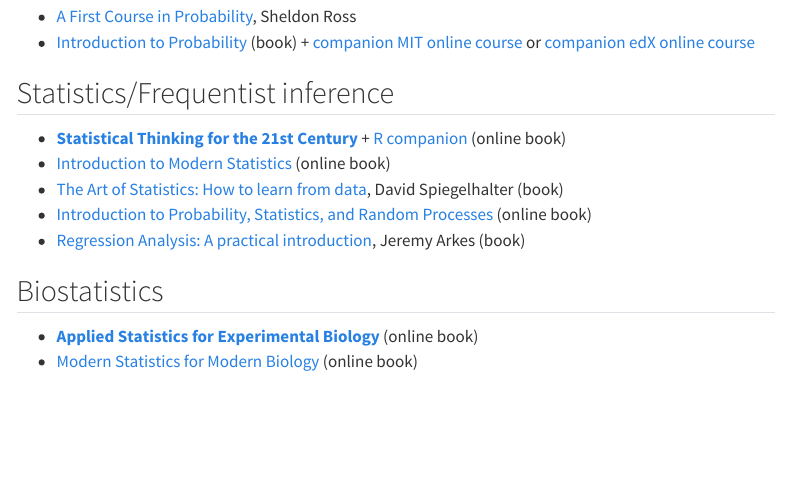
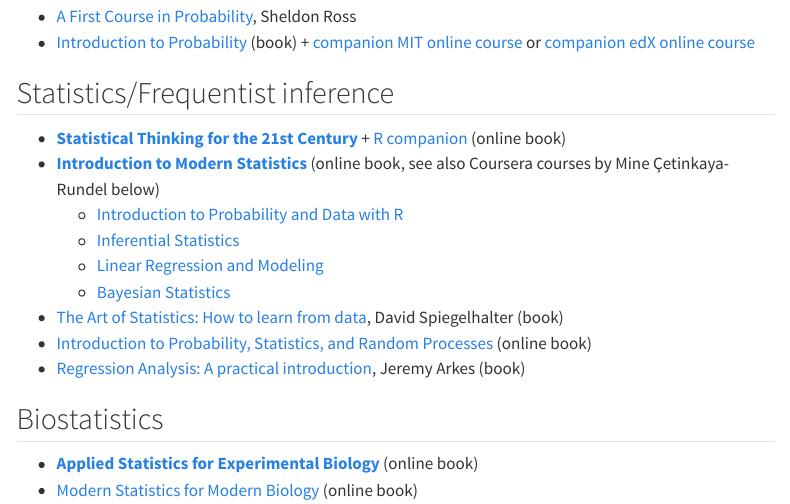
Before and after one commit to marcora/student_resources, a Quarto document (index.qmd): the page in a window 1100 px wide, from 520 px down. Rendered offline with R 4.5, knitr and Pandoc in place of Quarto, with nearby package versions; menus at the side of the page are left out.

Commit message:
Add Mine Çetinkaya-Rundel courses on Coursera

```diff
--- a/index.qmd
+++ b/index.qmd
@@ -26,7 +26,11 @@
 ## Statistics/Frequentist inference
 
 -   [**Statistical Thinking for the 21st Century**](https://statsthinking21.github.io/statsthinking21-core-site/) + [R companion](https://statsthinking21.github.io/statsthinking21-R-site/) (online book)
--   [Introduction to Modern Statistics](https://openintro-ims.netlify.app/) (online book)
+-   [**Introduction to Modern Statistics**](https://openintro-ims.netlify.app/) (online book, see also Coursera courses by Mine Çetinkaya-Rundel below)
+    -   [Introduction to Probability and Data with R](https://www.coursera.org/learn/probability-intro)
+    -   [Inferential Statistics](https://www.coursera.org/learn/inferential-statistics-intro)
+    -   [Linear Regression and Modeling](https://www.coursera.org/learn/linear-regression-model)
+    -   [Bayesian Statistics](https://www.coursera.org/learn/bayesian)
 -   [The Art of Statistics: How to learn from data](https://www.basicbooks.com/titles/david-spiegelhalter/the-art-of-statistics/9781541618527/), David Spiegelhalter (book)
 -   [Introduction to Probability, Statistics, and Random Processes](https://www.probabilitycourse.com/) (online book)
 -   [Regression Analysis: A practical introduction](https://www.routledge.com/Regression-Analysis-A-Practical-Introduction/Arkes/p/book/9781032257839), Jeremy Arkes (book)
```
Also changed, not shown: docs/search.json, 1 other file.
